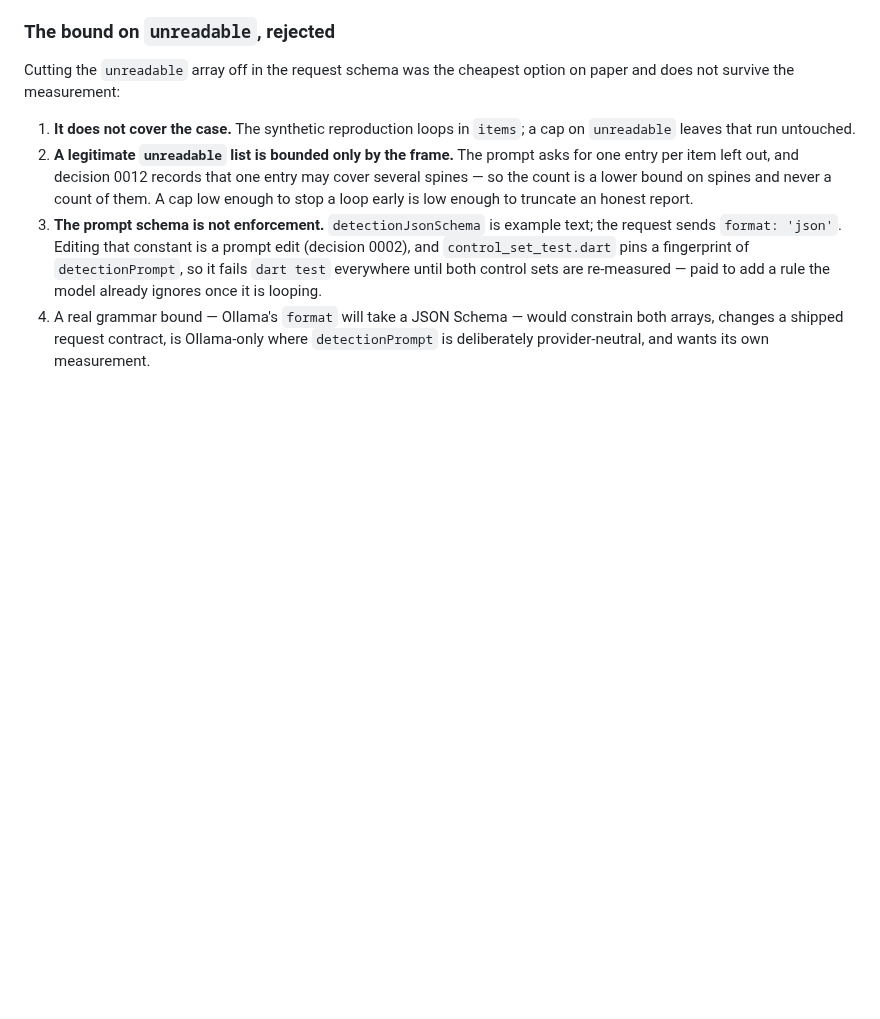
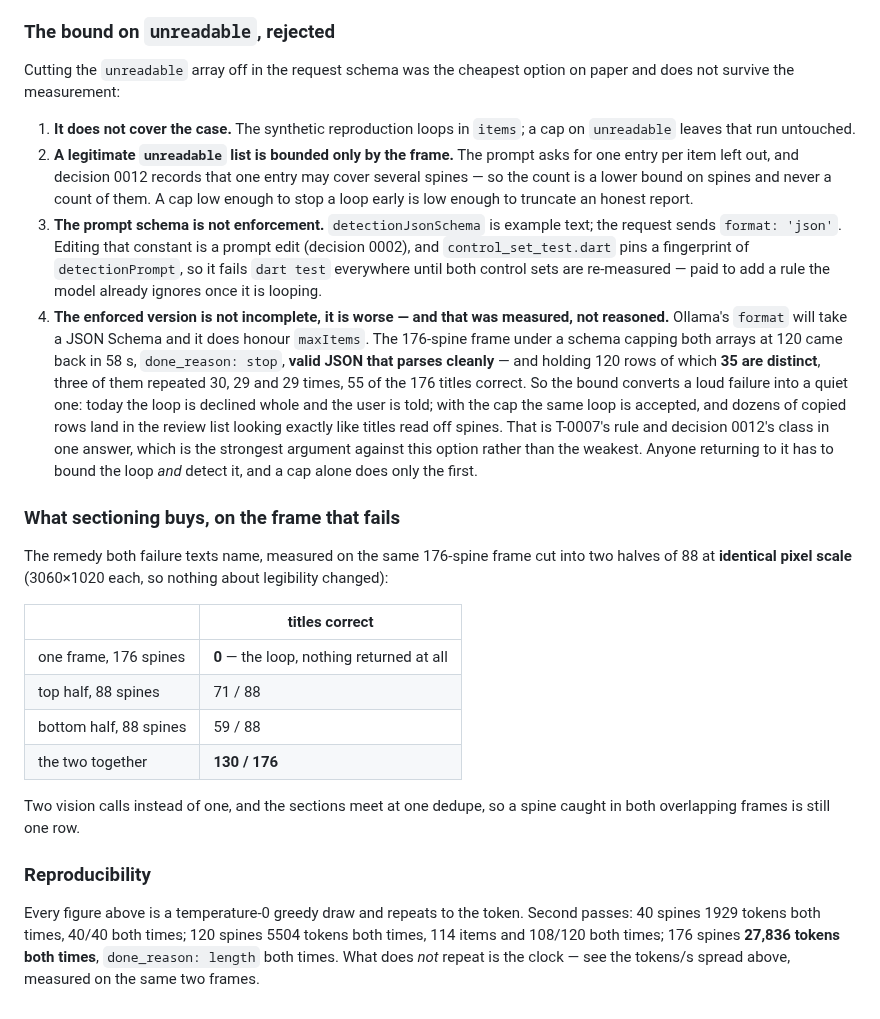
Before and after one commit to shinKatana0/shelfscan, a Markdown page: doc/measurements.md, the part around the change. Rendered like a GitHub page; blank space fills up the shorter version.

Commit message:
T-0278: the schema bound is measured, and it is worse than declining
With Ollama's JSON-Schema format capping both arrays the 176-spine frame
comes back in under a minute with valid JSON holding 120 rows and 35 distinct
titles. The cap ends the loop and accepts it, which puts dozens of copied
rows in the review list; declining whole is the behaviour to keep. The
sectioning table and the repeat runs go in beside it.

```diff
--- a/doc/measurements.md
+++ b/doc/measurements.md
@@ -1168,7 +1168,40 @@ option on paper and does not survive the measurement:
    `detectionPrompt`, so it fails `dart test` everywhere until both control
    sets are re-measured — paid to add a rule the model already ignores once it
    is looping.
-4. A real grammar bound — Ollama's `format` will take a JSON Schema — would
-   constrain both arrays, changes a shipped request contract, is Ollama-only
-   where `detectionPrompt` is deliberately provider-neutral, and wants its own
-   measurement.
+4. **The enforced version is not incomplete, it is worse — and that was
+   measured, not reasoned.** Ollama's `format` will take a JSON Schema and it
+   does honour `maxItems`. The 176-spine frame under a schema capping both
+   arrays at 120 came back in 58 s, `done_reason: stop`, **valid JSON that
+   parses cleanly** — and holding 120 rows of which **35 are distinct**, three
+   of them repeated 30, 29 and 29 times, 55 of the 176 titles correct. So the
+   bound converts a loud failure into a quiet one: today the loop is declined
+   whole and the user is told; with the cap the same loop is accepted, and
+   dozens of copied rows land in the review list looking exactly like titles
+   read off spines. That is T-0007's rule and decision 0012's class in one
+   answer, which is the strongest argument against this option rather than the
+   weakest. Anyone returning to it has to bound the loop *and* detect it, and
+   a cap alone does only the first.
+
+### What sectioning buys, on the frame that fails
+
+The remedy both failure texts name, measured on the same 176-spine frame cut
+into two halves of 88 at **identical pixel scale** (3060×1020 each, so nothing
+about legibility changed):
+
+| | titles correct |
+|---|---|
+| one frame, 176 spines | **0** — the loop, nothing returned at all |
+| top half, 88 spines | 71 / 88 |
+| bottom half, 88 spines | 59 / 88 |
+| the two together | **130 / 176** |
+
+Two vision calls instead of one, and the sections meet at one dedupe, so a
+spine caught in both overlapping frames is still one row.
+
+### Reproducibility
+
+Every figure above is a temperature-0 greedy draw and repeats to the token.
+Second passes: 40 spines 1929 tokens both times, 40/40 both times; 120 spines
+5504 tokens both times, 114 items and 108/120 both times; 176 spines **27,836
+tokens both times**, `done_reason: length` both times. What does *not* repeat
+is the clock — see the tokens/s spread above, measured on the same two frames.
```
